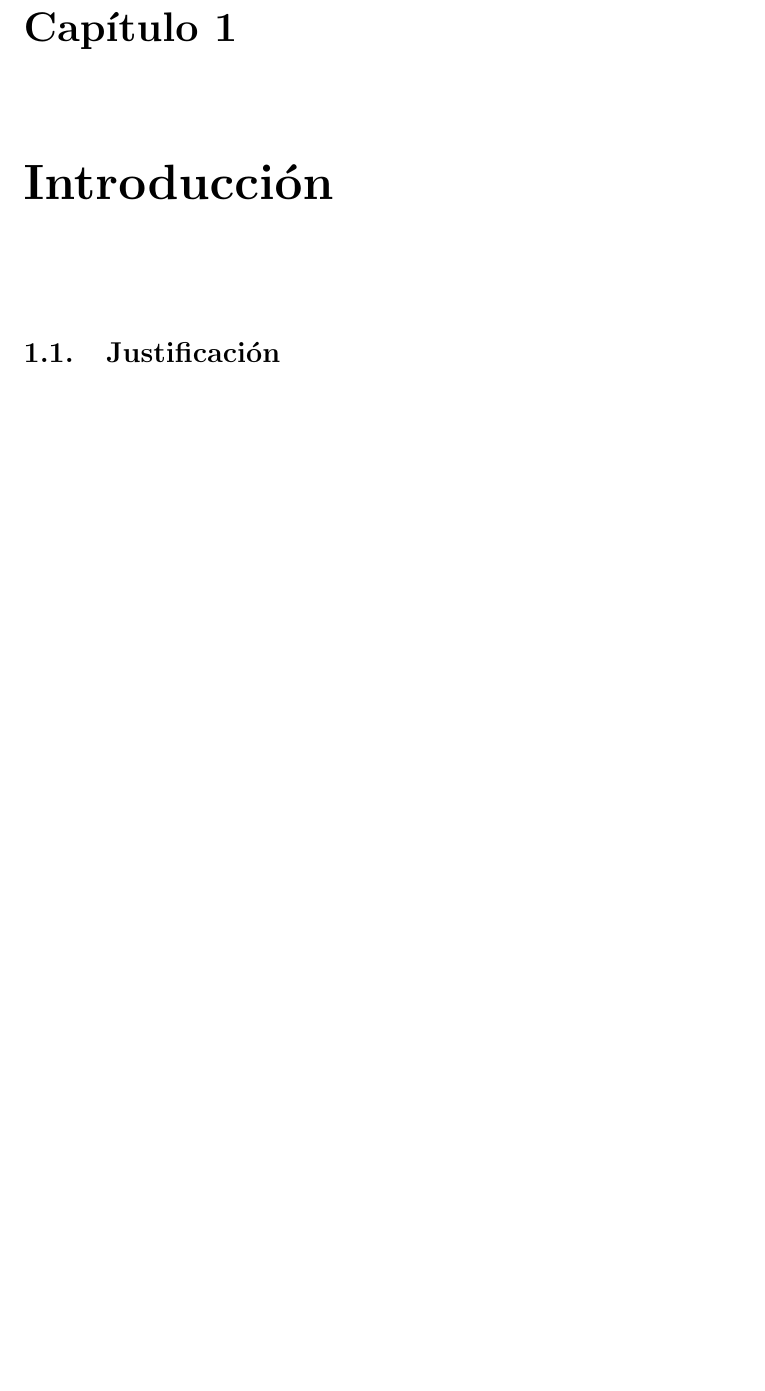
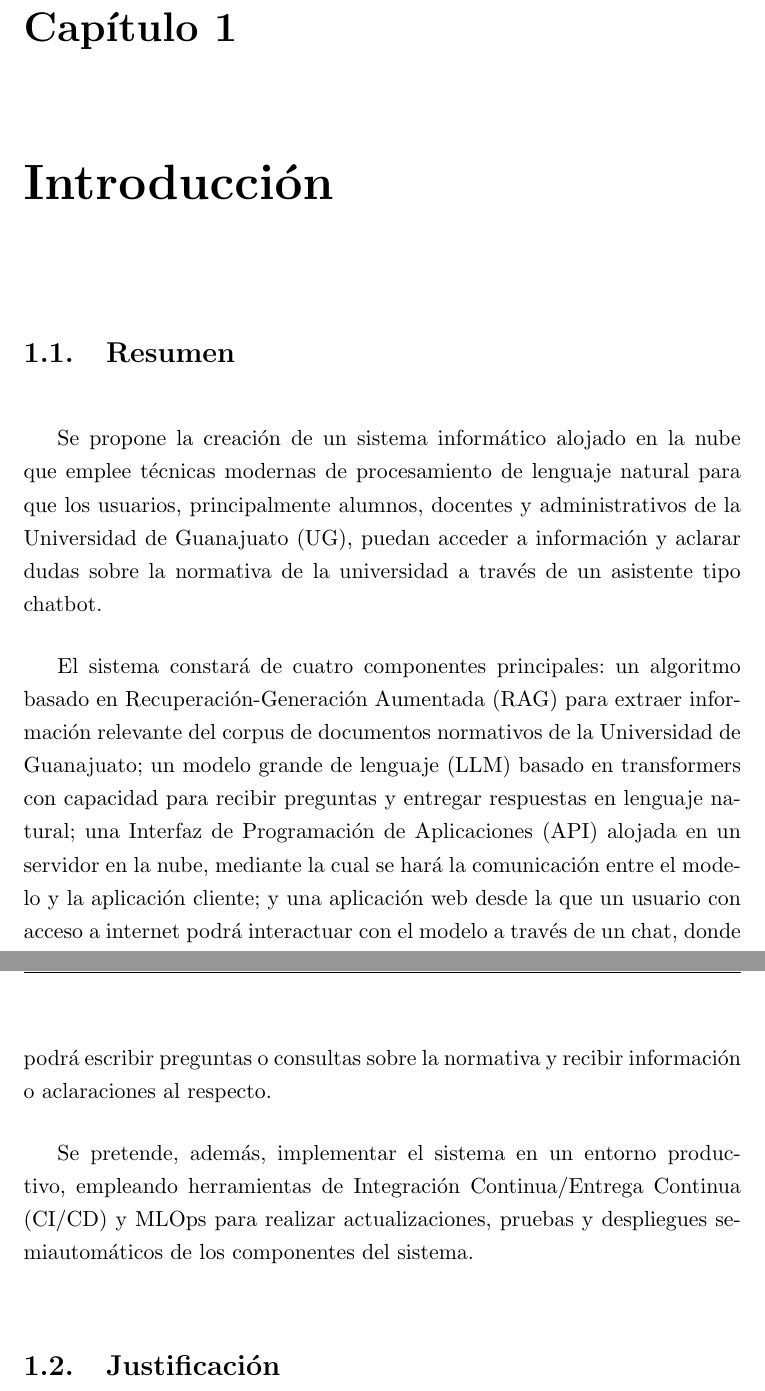
Before and after one commit to Rivert97/normativity-rag-thesis, a LaTeX thesis (Thesis.tex, which reads Chapters/Capitulo1.tex): part of page 3 of 13 before the commit and two parts of pages 3 and 4 of 14 after it, the two joined at a grey line, cut so that both start at the same text, the shorter picture padded with empty space. Compiled offline with LaTeX, dvips and Ghostscript.

Commit message:
Se agrega resumen del proyecto

```diff
--- a/Chapters/Capitulo1.tex
+++ b/Chapters/Capitulo1.tex
@@ -1,5 +1,27 @@
 \chapter{Introducción}
-\label{Cap:Int}
+
+\section{Resumen}
+
+Se propone la creación de un sistema informático alojado en la nube que emplee
+técnicas modernas de procesamiento de lenguaje natural para que los usuarios,
+principalmente alumnos, docentes y administrativos de la Universidad de Guanajuato
+(UG), puedan acceder a información y aclarar dudas sobre la normativa de la
+universidad a través de un asistente tipo chatbot.
+
+El sistema constará de cuatro componentes principales: un algoritmo basado en
+Recuperación-Generación Aumentada (RAG) para extraer información relevante del
+corpus de documentos normativos de la Universidad de Guanajuato; un modelo
+grande de lenguaje (LLM) basado en transformers con capacidad para recibir
+preguntas y entregar respuestas en lenguaje natural; una Interfaz de Programación
+de Aplicaciones (API) alojada en un servidor en la nube, mediante la cual se hará
+la comunicación entre el modelo y la aplicación cliente; y una aplicación web
+desde la que un usuario con acceso a internet podrá interactuar con el modelo a
+través de un chat, donde podrá escribir preguntas o consultas sobre la normativa
+y recibir información o aclaraciones al respecto.
+
+Se pretende, además, implementar el sistema en un entorno productivo, empleando
+herramientas de Integración Continua/Entrega Continua (CI/CD) y MLOps para realizar
+actualizaciones, pruebas y despliegues semiautomáticos de los componentes del sistema.
 
 \section{Justificación}
 
```
Also changed, not shown: Chapters/Capitulo1.tex (75 more changed lines).
